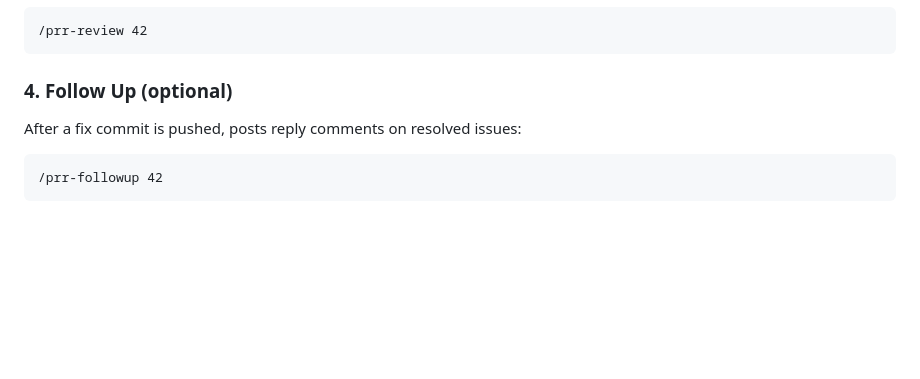
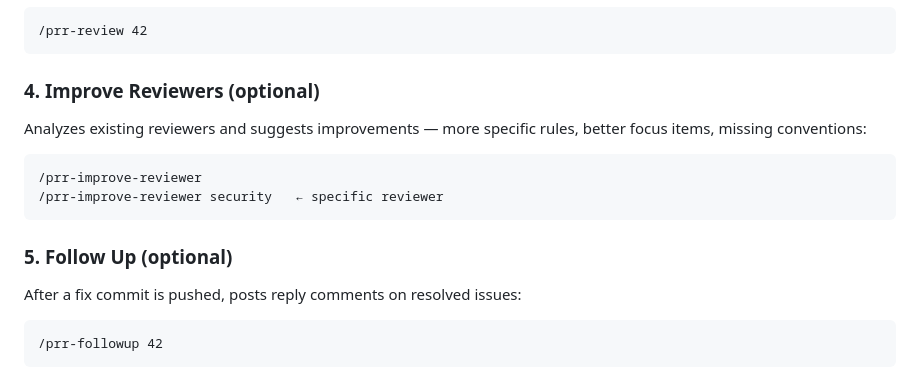
Before and after one commit to Kubonsang/PRReviewer, a Markdown page: README.md, the part around the change. GitHub-like rendering; blank space fills up the shorter version.

Commit message:
docs: add /prr-improve-reviewer to README

````diff
--- a/README.md
+++ b/README.md
@@ -80,7 +80,16 @@ AI recommends reviewers tailored to your project's tech stack:
 /prr-review 42
 ```
 
-### 4. Follow Up (optional)
+### 4. Improve Reviewers (optional)
+
+Analyzes existing reviewers and suggests improvements — more specific rules, better focus items, missing conventions:
+
+```
+/prr-improve-reviewer
+/prr-improve-reviewer security   ← specific reviewer
+```
+
+### 5. Follow Up (optional)
 
 After a fix commit is pushed, posts reply comments on resolved issues:
 
````
Also changed, not shown: README.ko.md (+10 -1 lines).
